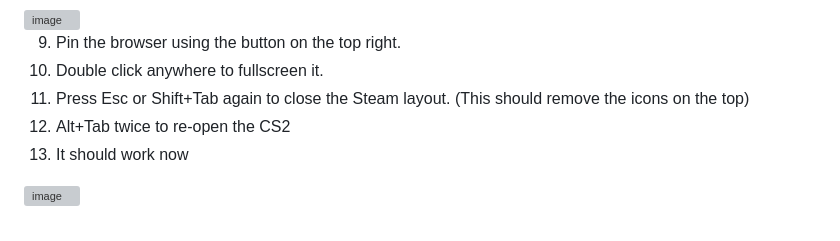
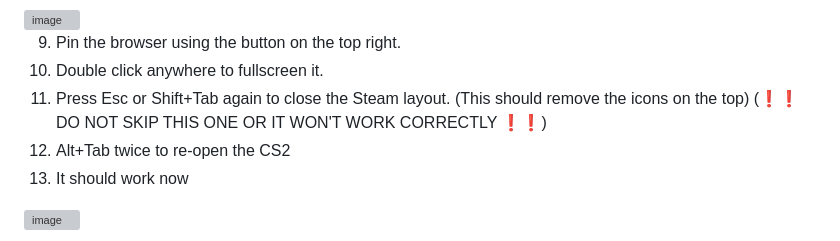
Before and after one commit to dotthegod/CS2-dotOverlay, a Markdown page: README.md, the part around the change. Drawn GitHub-style; grey boxes are pictures that could not be loaded.

Commit message:
Update instructions to emphasize critical step
Added a warning to ensure the step is not skipped for proper functionality.

```diff
--- a/README.md
+++ b/README.md
@@ -75,7 +75,7 @@ To let the overlay receive data from the game, you must place a config file in y
 
 9.  Pin the browser using the button on the top right.
 10. Double click anywhere to fullscreen it.
-11. Press Esc or Shift+Tab again to close the Steam layout. (This should remove the icons on the top)
+11. Press Esc or Shift+Tab again to close the Steam layout. (This should remove the icons on the top) (❗❗ DO NOT SKIP THIS ONE OR IT WON'T WORK CORRECTLY ❗❗)
 12. Alt+Tab twice to re-open the CS2
 13. It should work now
 
```
